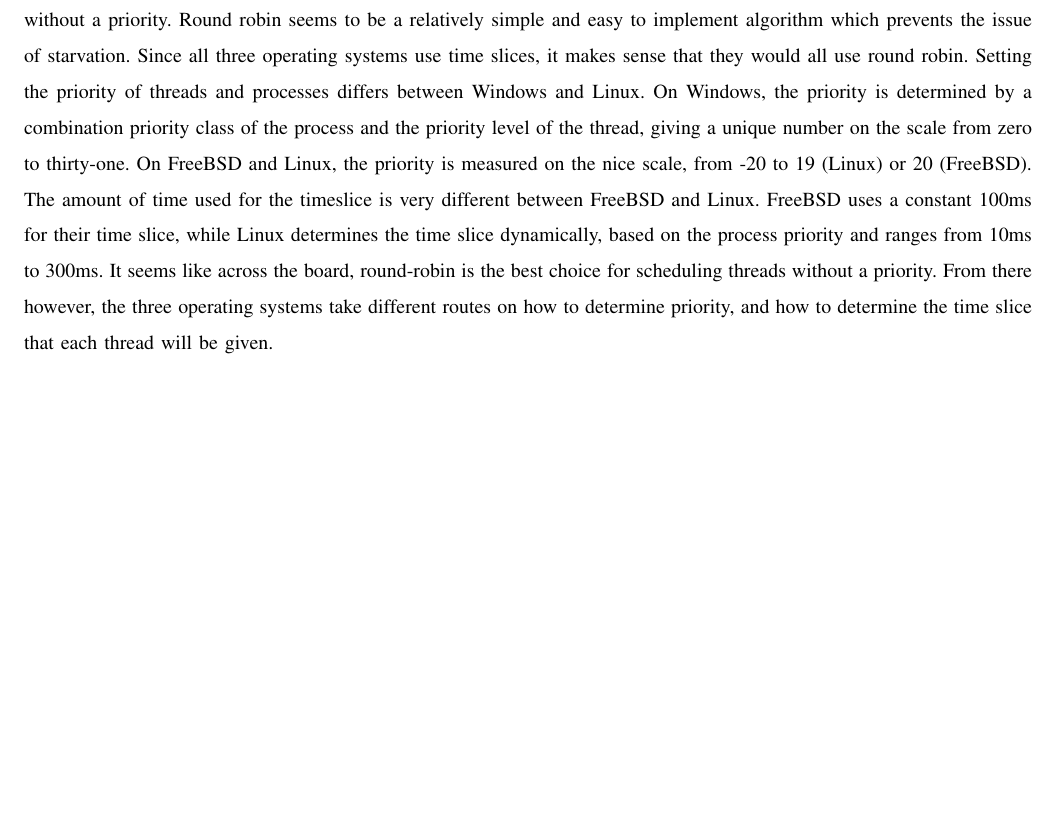
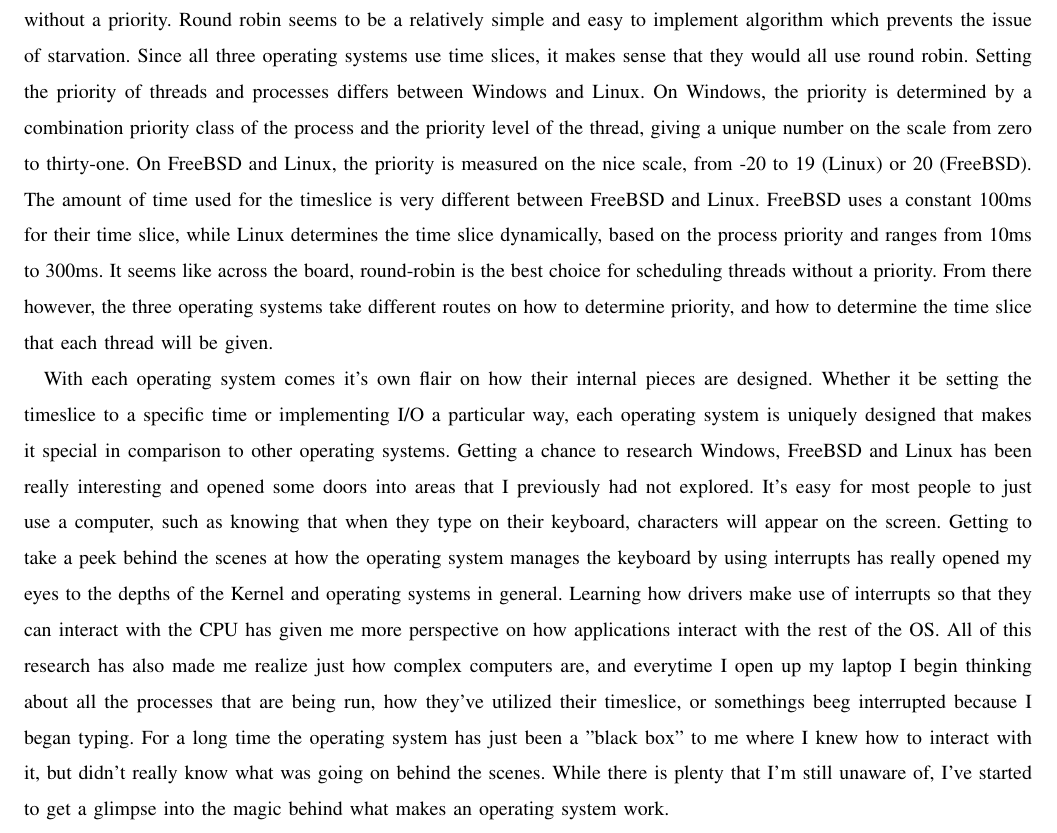
Before and after one commit to ikaikastine/cs444-writeups, a LaTeX paper (final-report/final-report.tex): part of page 7 of 8, cut so that both start at the same text, the shorter picture padded with empty space. Compiled offline with LaTeX, dvips and Ghostscript; a missing font is replaced by an installed copy or a similar font; a LaTeX package or settings file that is missing is left out.

Commit message:
finished up conclusion

```diff
--- a/final-report/final-report.tex
+++ b/final-report/final-report.tex
@@ -228,6 +228,15 @@
 	% End Third Topic: Processes and Threads
 
 	% Begin Conclusion
+	With each operating system comes it's own flair on how their internal pieces are designed.
+	Whether it be setting the timeslice to a specific time or implementing I/O a particular way, each operating system is uniquely designed that makes it special in comparison to other operating systems.
+	Getting a chance to research Windows, FreeBSD and Linux has been really interesting and opened some doors into areas that I previously had not explored.
+	It's easy for most people to just use a computer, such as knowing that when they type on their keyboard, characters will appear on the screen.
+	Getting to take a peek behind the scenes at how the operating system manages the keyboard by using interrupts has really opened my eyes to the depths of the Kernel and operating systems in general.
+	Learning how drivers make use of interrupts so that they can interact with the CPU has given me more perspective on how applications interact with the rest of the OS.
+	All of this research has also made me realize just how complex computers are, and everytime I open up my laptop I begin thinking about all the processes that are being run, how they've utilized their timeslice, or somethings beeg interrupted because I began typing.
+	For a long time the operating system has just been a "black box" to me where I knew how to interact with it, but didn't really know what was going on behind the scenes.
+	While there is plenty that I'm still unaware of, I've started to get a glimpse into the magic behind what makes an operating system work.
 
 
 	% End Conclusion
```
